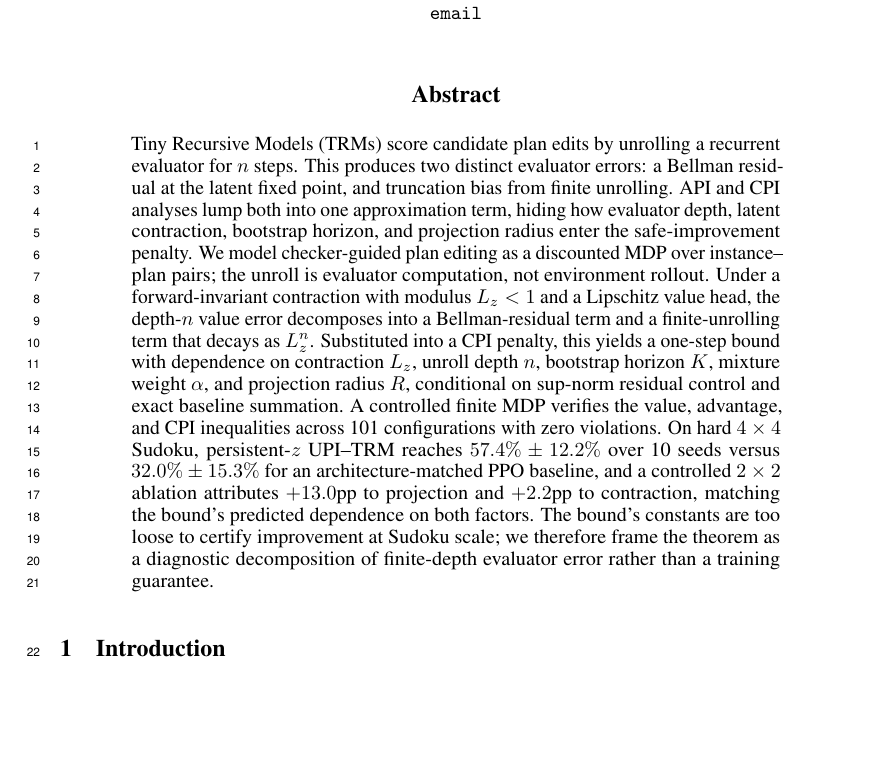
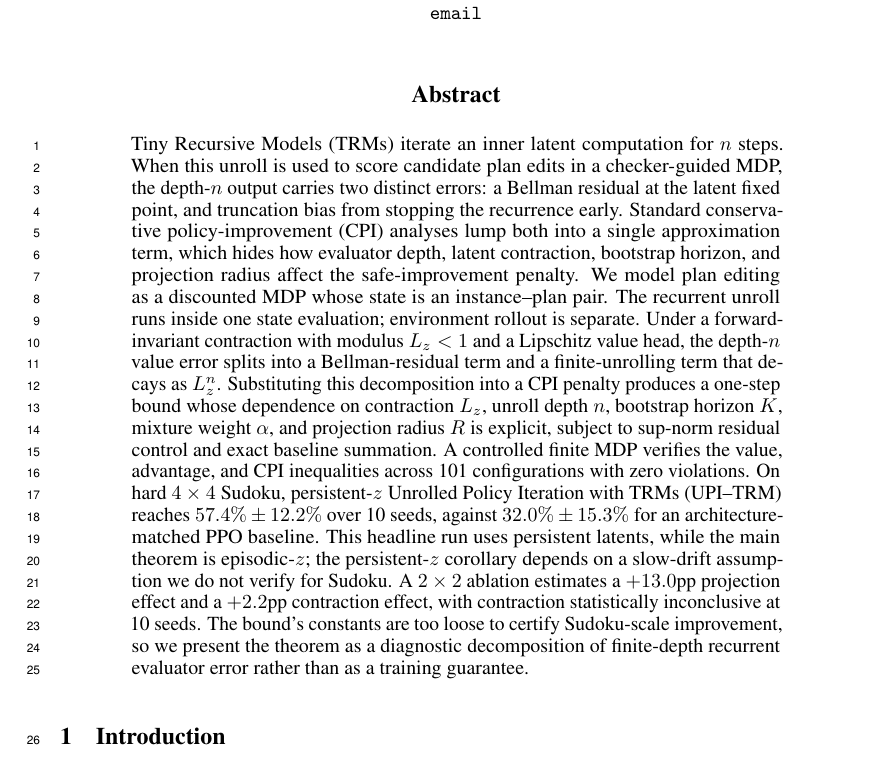
Before and after one commit to buiksat/UPI_TRM, a LaTeX paper (UPI_TRM_NIPS/main.tex): part of page 1 of 40, cut so that both start at the same text, the shorter picture padded with empty space. Compiled offline with pdfLaTeX.

Commit message:
abstract update

```diff
--- a/UPI_TRM_NIPS/main.tex
+++ b/UPI_TRM_NIPS/main.tex
@@ -125,7 +125,7 @@
 
 \maketitle
 \begin{abstract}
-Tiny Recursive Models (TRMs) score candidate plan edits by unrolling a recurrent evaluator for $n$ steps. This produces two distinct evaluator errors: a Bellman residual at the latent fixed point, and truncation bias from finite unrolling. API and CPI analyses lump both into one approximation term, hiding how evaluator depth, latent contraction, bootstrap horizon, and projection radius enter the safe-improvement penalty. We model checker-guided plan editing as a discounted MDP over instance--plan pairs; the unroll is evaluator computation, not environment rollout. Under a forward-invariant contraction with modulus $L_z<1$ and a Lipschitz value head, the depth-$n$ value error decomposes into a Bellman-residual term and a finite-unrolling term that decays as $L_z^n$. Substituted into a CPI penalty, this yields a one-step bound with dependence on contraction $L_z$, unroll depth $n$, bootstrap horizon $K$, mixture weight $\alpha$, and projection radius $R$, conditional on sup-norm residual control and exact baseline summation. A controlled finite MDP verifies the value, advantage, and CPI inequalities across 101 configurations with zero violations. On hard $4\times4$ Sudoku, persistent-$z$ UPI--TRM reaches $57.4\% \pm 12.2\%$ over 10 seeds versus $32.0\% \pm 15.3\%$ for an architecture-matched PPO baseline, and a controlled $2\times2$ ablation attributes $+13.0$pp to projection and $+2.2$pp to contraction, matching the bound's predicted dependence on both factors. The bound's constants are too loose to certify improvement at Sudoku scale; we therefore frame the theorem as a diagnostic decomposition of finite-depth evaluator error rather than a training guarantee.
+Tiny Recursive Models (TRMs) iterate an inner latent computation for $n$ steps. When this unroll is used to score candidate plan edits in a checker-guided MDP, the depth-$n$ output carries two distinct errors: a Bellman residual at the latent fixed point, and truncation bias from stopping the recurrence early. Standard conservative policy-improvement (CPI) analyses lump both into a single approximation term, which hides how evaluator depth, latent contraction, bootstrap horizon, and projection radius affect the safe-improvement penalty. We model plan editing as a discounted MDP whose state is an instance--plan pair. The recurrent unroll runs inside one state evaluation; environment rollout is separate. Under a forward-invariant contraction with modulus $L_z<1$ and a Lipschitz value head, the depth-$n$ value error splits into a Bellman-residual term and a finite-unrolling term that decays as $L_z^n$. Substituting this decomposition into a CPI penalty produces a one-step bound whose dependence on contraction $L_z$, unroll depth $n$, bootstrap horizon $K$, mixture weight $\alpha$, and projection radius $R$ is explicit, subject to sup-norm residual control and exact baseline summation. A controlled finite MDP verifies the value, advantage, and CPI inequalities across 101 configurations with zero violations. On hard $4\times4$ Sudoku, persistent-$z$ Unrolled Policy Iteration with TRMs (UPI--TRM) reaches $57.4\% \pm 12.2\%$ over 10 seeds, against $32.0\% \pm 15.3\%$ for an architecture-matched PPO baseline. This headline run uses persistent latents, while the main theorem is episodic-$z$; the persistent-$z$ corollary depends on a slow-drift assumption we do not verify for Sudoku. A $2\times2$ ablation estimates a $+13.0$pp projection effect and a $+2.2$pp contraction effect, with contraction statistically inconclusive at 10 seeds. The bound's constants are too loose to certify Sudoku-scale improvement, so we present the theorem as a diagnostic decomposition of finite-depth recurrent evaluator error rather than as a training guarantee.
 \end{abstract}
 
 \section{Introduction}
```
